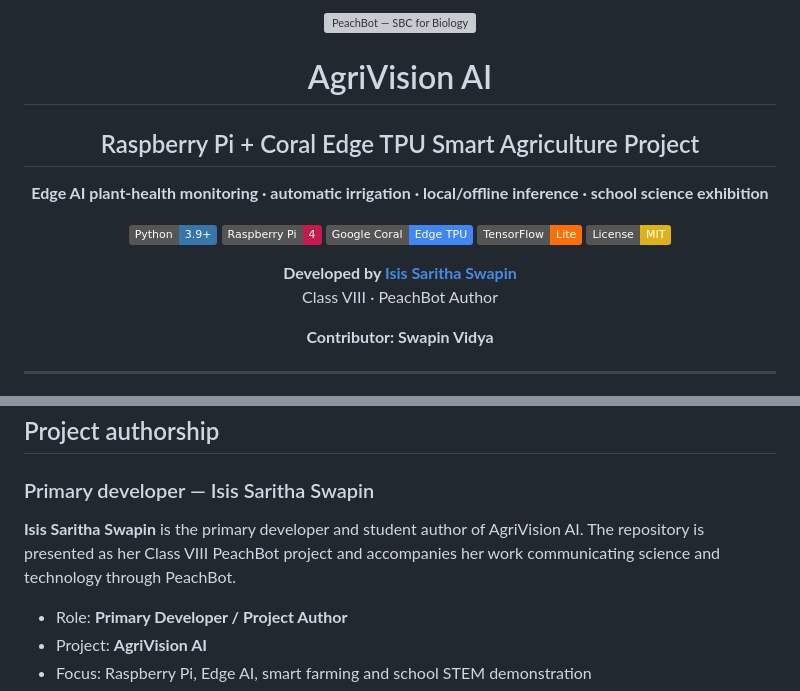
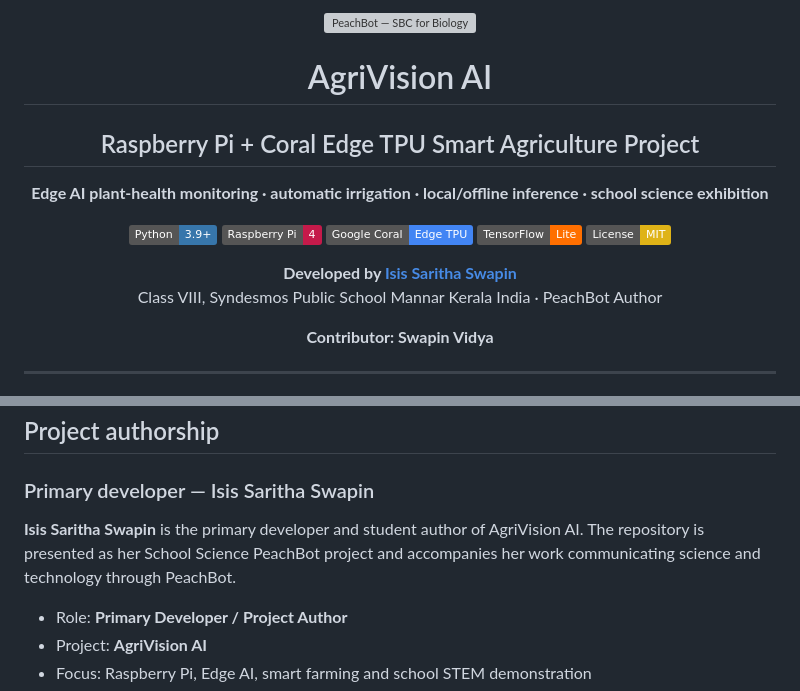
Before and after one commit to swapins/agrivision-ai-pi, a Markdown page: README.md, 2 parts joined by grey strips. Rendered like a GitHub page; badges without logos; grey boxes are pictures that could not be loaded.

Commit message:
Update PeachBot branding and README assets

```diff
--- a/README.md
+++ b/README.md
@@ -14,7 +14,7 @@
 [![License: MIT](https://img.shields.io/badge/License-MIT-yellow.svg)](LICENSE)
 
 **Developed by [Isis Saritha Swapin](https://peachbot.in/people/4)**
-Class VIII · PeachBot Author
+Class VIII, Syndesmos Public School Mannar Kerala India  · PeachBot Author
 
 **Contributor: Swapin Vidya**
 
@@ -43,7 +43,7 @@ Raspberry Pi smart agriculture · AI agriculture project for students · smart f
 
 ### Primary developer — Isis Saritha Swapin
 
-**Isis Saritha Swapin** is the primary developer and student author of AgriVision AI. The repository is presented as her Class VIII PeachBot project and accompanies her work communicating science and technology through PeachBot.
+**Isis Saritha Swapin** is the primary developer and student author of AgriVision AI. The repository is presented as her School Science PeachBot project and accompanies her work communicating science and technology through PeachBot.
 
 - Role: **Primary Developer / Project Author**
 - Project: **AgriVision AI**
```
Also changed, not shown: other parts of README.md (+1 -1 lines).
